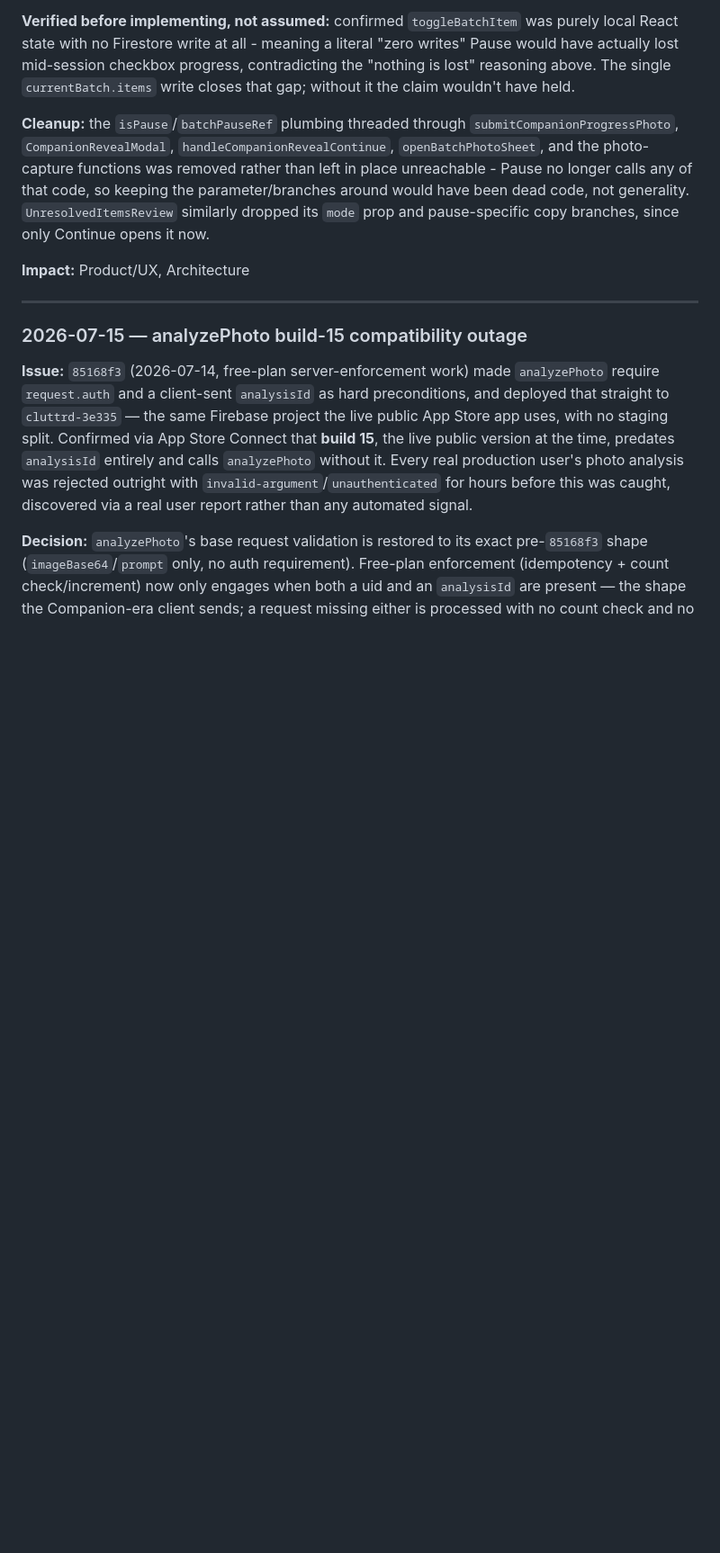
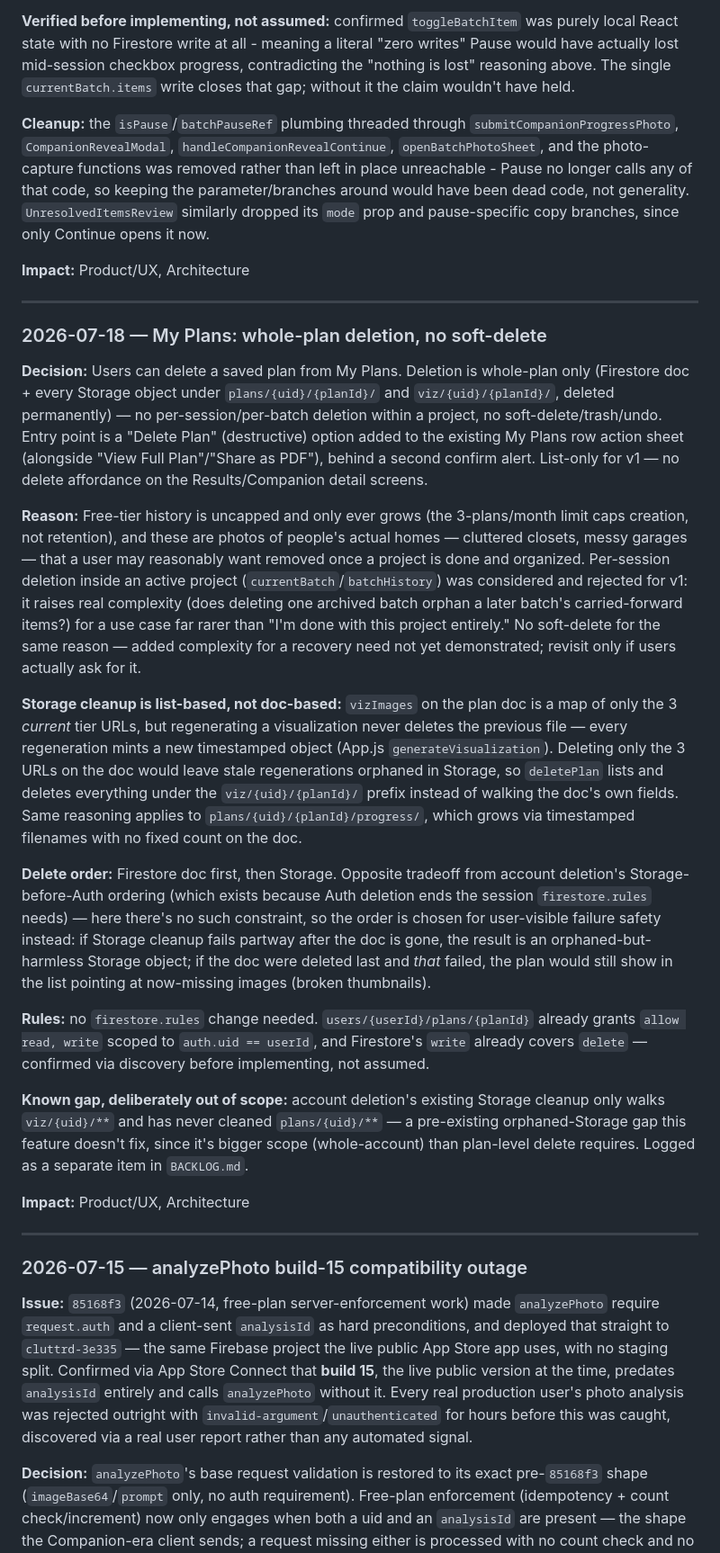
Before and after one commit to mharrison30/uncluttrd, a Markdown page: Uncluttrd Core Documents/DecisionLog.md, the part around the change. Shown at 90% size. Rendered like a GitHub page; blank space fills up the shorter version.

Commit message:
Document My Plans deletion decision, plan_deleted event, and account-deletion Storage gap
DecisionLog.md: whole-plan deletion scope decision, Storage cleanup
approach (list-based, not doc-based, to catch stale viz regenerations),
and delete-ordering rationale.

Analytics.md: new plan_deleted event.

BACKLOG.md: logs the pre-existing gap that account deletion's Storage
cleanup never touches plans/{uid}/** - found during this work, not
fixed as part of it (bigger scope than plan-level delete requires).

```diff
--- a/Uncluttrd Core Documents/DecisionLog.md
+++ b/Uncluttrd Core Documents/DecisionLog.md
@@ -124,6 +124,23 @@ Mitigations that keep this in the spirit of both principles, even while bending
 **Verified before implementing, not assumed:** confirmed `toggleBatchItem` was purely local React state with no Firestore write at all - meaning a literal "zero writes" Pause would have actually lost mid-session checkbox progress, contradicting the "nothing is lost" reasoning above. The single `currentBatch.items` write closes that gap; without it the claim wouldn't have held.
 
 **Cleanup:** the `isPause`/`batchPauseRef` plumbing threaded through `submitCompanionProgressPhoto`, `CompanionRevealModal`, `handleCompanionRevealContinue`, `openBatchPhotoSheet`, and the photo-capture functions was removed rather than left in place unreachable - Pause no longer calls any of that code, so keeping the parameter/branches around would have been dead code, not generality. `UnresolvedItemsReview` similarly dropped its `mode` prop and pause-specific copy branches, since only Continue opens it now.
+
+**Impact:** Product/UX, Architecture
+
+---
+
+### 2026-07-18 — My Plans: whole-plan deletion, no soft-delete
+**Decision:** Users can delete a saved plan from My Plans. Deletion is whole-plan only (Firestore doc + every Storage object under `plans/{uid}/{planId}/` and `viz/{uid}/{planId}/`, deleted permanently) — no per-session/per-batch deletion within a project, no soft-delete/trash/undo. Entry point is a "Delete Plan" (destructive) option added to the existing My Plans row action sheet (alongside "View Full Plan"/"Share as PDF"), behind a second confirm alert. List-only for v1 — no delete affordance on the Results/Companion detail screens.
+
+**Reason:** Free-tier history is uncapped and only ever grows (the 3-plans/month limit caps creation, not retention), and these are photos of people's actual homes — cluttered closets, messy garages — that a user may reasonably want removed once a project is done and organized. Per-session deletion inside an active project (`currentBatch`/`batchHistory`) was considered and rejected for v1: it raises real complexity (does deleting one archived batch orphan a later batch's carried-forward items?) for a use case far rarer than "I'm done with this project entirely." No soft-delete for the same reason — added complexity for a recovery need not yet demonstrated; revisit only if users actually ask for it.
+
+**Storage cleanup is list-based, not doc-based:** `vizImages` on the plan doc is a map of only the 3 *current* tier URLs, but regenerating a visualization never deletes the previous file — every regeneration mints a new timestamped object (App.js `generateVisualization`). Deleting only the 3 URLs on the doc would leave stale regenerations orphaned in Storage, so `deletePlan` lists and deletes everything under the `viz/{uid}/{planId}/` prefix instead of walking the doc's own fields. Same reasoning applies to `plans/{uid}/{planId}/progress/`, which grows via timestamped filenames with no fixed count on the doc.
+
+**Delete order:** Firestore doc first, then Storage. Opposite tradeoff from account deletion's Storage-before-Auth ordering (which exists because Auth deletion ends the session `firestore.rules` needs) — here there's no such constraint, so the order is chosen for user-visible failure safety instead: if Storage cleanup fails partway after the doc is gone, the result is an orphaned-but-harmless Storage object; if the doc were deleted last and *that* failed, the plan would still show in the list pointing at now-missing images (broken thumbnails).
+
+**Rules:** no `firestore.rules` change needed. `users/{userId}/plans/{planId}` already grants `allow read, write` scoped to `auth.uid == userId`, and Firestore's `write` already covers `delete` — confirmed via discovery before implementing, not assumed.
+
+**Known gap, deliberately out of scope:** account deletion's existing Storage cleanup only walks `viz/{uid}/**` and has never cleaned `plans/{uid}/**` — a pre-existing orphaned-Storage gap this feature doesn't fix, since it's bigger scope (whole-account) than plan-level delete requires. Logged as a separate item in `BACKLOG.md`.
 
 **Impact:** Product/UX, Architecture
 
```
Also changed, not shown: Uncluttrd Core Documents/Analytics.md (+1 -0 lines), Uncluttrd Core Documents/BACKLOG.md (+2 -0 lines).
